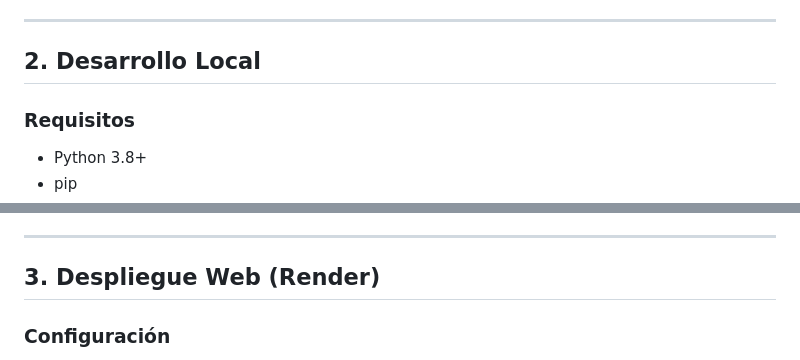
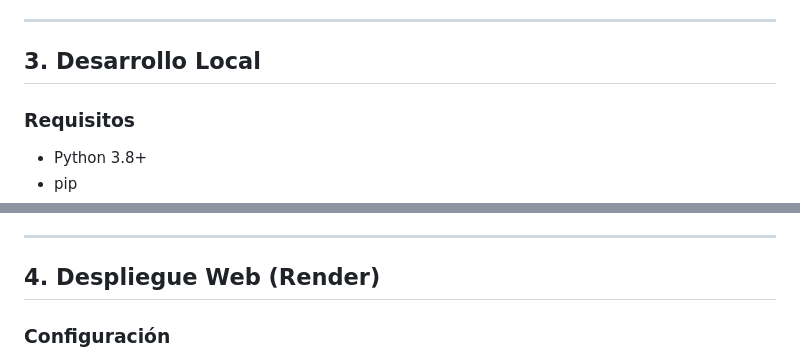
Before and after one commit to jpinxu/impostorGAME, a Markdown page: README.md, 2 parts joined by grey strips. Rendered like a GitHub page.

```diff
--- a/README.md
+++ b/README.md
@@ -76,7 +136,7 @@ El ejecutable se genera en `dist/ImpostorGameWeb.exe`
 
 ---
 
-## 2. Desarrollo Local
+## 3. Desarrollo Local
 
 ### Requisitos
 
@@ -114,7 +174,7 @@ Abrir en navegador: `http://localhost:5000`
 
 ---
 
-## 3. Despliegue Web (Render)
+## 4. Despliegue Web (Render)
 
 ### Configuración
 
```
Also changed, not shown: other parts of README.md (+68 -8 lines).
